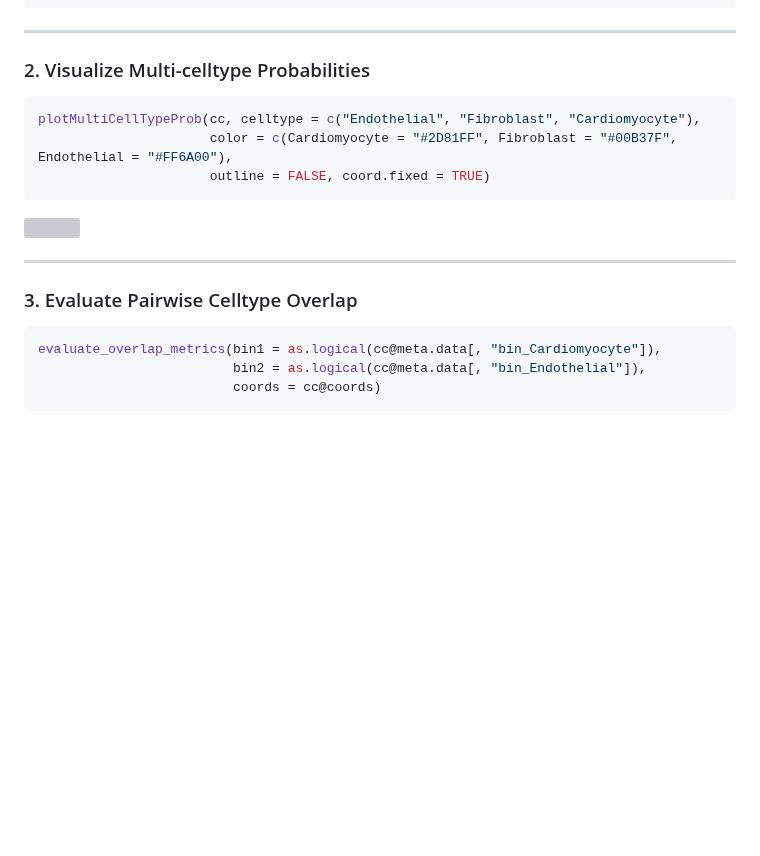
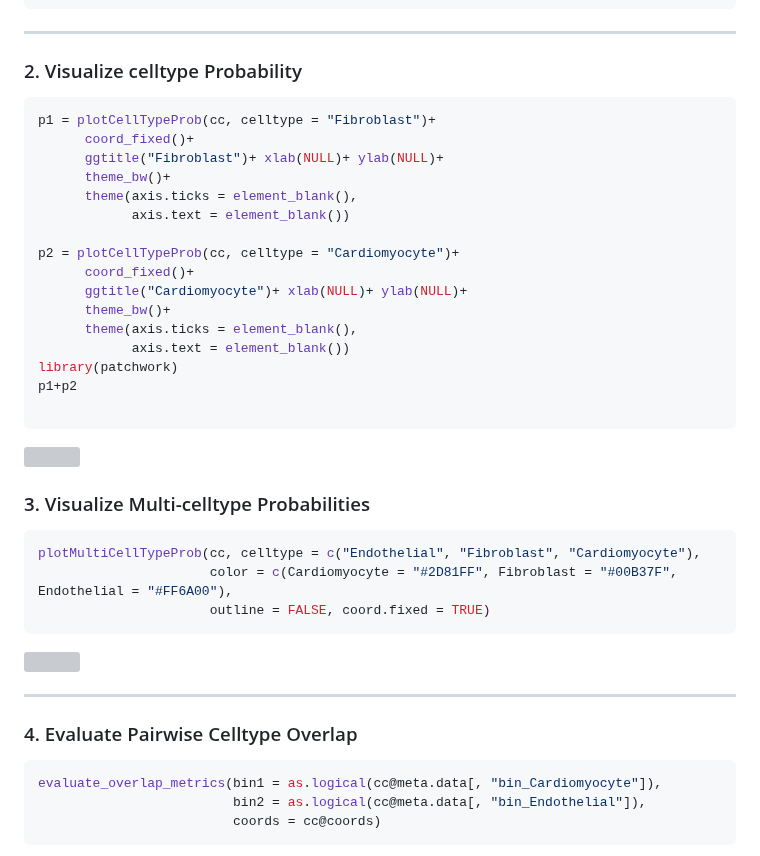
Before and after one commit to bio-Pixel/SPARROT, a Markdown page: vignettes/SPARROT_Workflow1.md, the part around the change. Drawn GitHub-style; blank space fills up the shorter version; grey boxes are pictures that could not be loaded.

````diff
--- a/vignettes/SPARROT_Workflow1.md
+++ b/vignettes/SPARROT_Workflow1.md
@@ -47,8 +47,29 @@ cc
 ```
 
 ---
+### 2. Visualize celltype Probability
 
-### 2. Visualize Multi-celltype Probabilities
+```r
+p1 = plotCellTypeProb(cc, celltype = "Fibroblast")+
+      coord_fixed()+
+      ggtitle("Fibroblast")+ xlab(NULL)+ ylab(NULL)+
+      theme_bw()+
+      theme(axis.ticks = element_blank(),
+            axis.text = element_blank())
+
+p2 = plotCellTypeProb(cc, celltype = "Cardiomyocyte")+
+      coord_fixed()+
+      ggtitle("Cardiomyocyte")+ xlab(NULL)+ ylab(NULL)+
+      theme_bw()+
+      theme(axis.ticks = element_blank(),
+            axis.text = element_blank())
+library(patchwork)
+p1+p2
+
+```
+<img src="https://github.com/bio-Pixel/SPARROT/blob/main/vignettes/P9_cardio_FCardioprop.png?raw=true" width="500"/>
+
+### 3. Visualize Multi-celltype Probabilities
 
 ```r
 plotMultiCellTypeProb(cc, celltype = c("Endothelial", "Fibroblast", "Cardiomyocyte"),
@@ -60,7 +81,7 @@ plotMultiCellTypeProb(cc, celltype = c("Endothelial", "Fibroblast", "Cardiomyocy
 
 ---
 
-### 3. Evaluate Pairwise Celltype Overlap
+### 4. Evaluate Pairwise Celltype Overlap
 
 ```r
 evaluate_overlap_metrics(bin1 = as.logical(cc@meta.data[, "bin_Cardiomyocyte"]),
````
